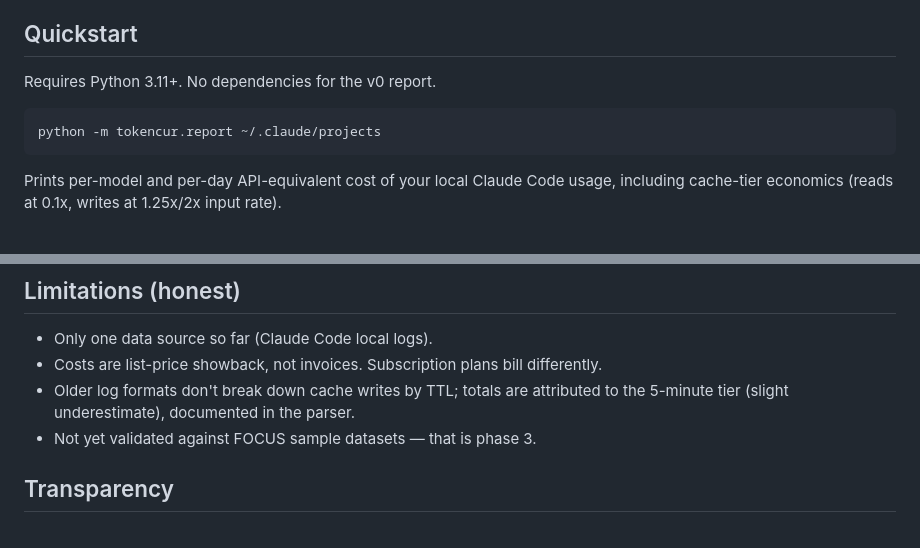
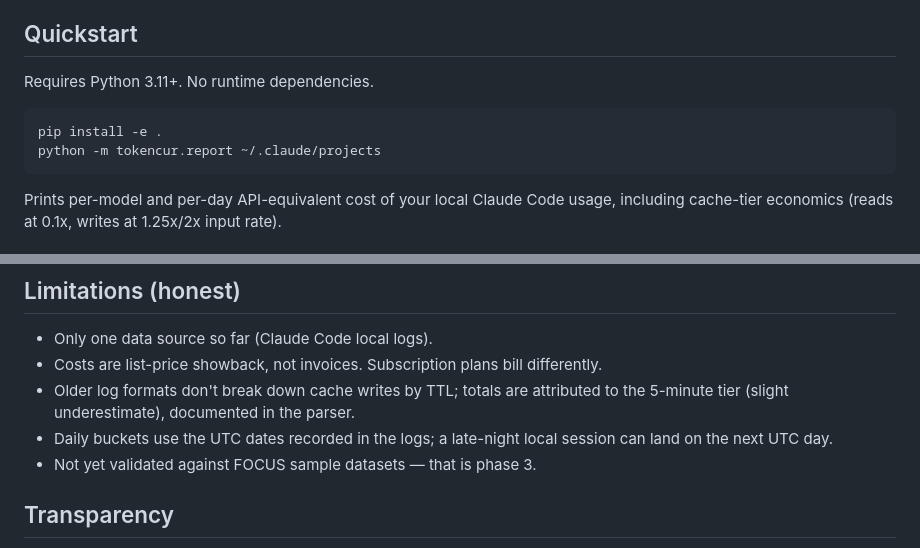
Before and after one commit to pach-boop/tokencur, a Markdown page: README.md, 2 parts joined by grey strips. GitHub-like rendering.

Commit message:
docs: fix quickstart install step, document UTC daily buckets
The quickstart failed on a fresh clone: the module isn't importable
without 'pip install -e .'. Also note that daily aggregation uses the
UTC dates recorded in the logs.

Co-Authored-By: Claude Fable 5 <noreply@anthropic.com>

````diff
--- a/README.md
+++ b/README.md
@@ -42,9 +42,10 @@ savings-recommendation engine.
 
 ## Quickstart
 
-Requires Python 3.11+. No dependencies for the v0 report.
+Requires Python 3.11+. No runtime dependencies.
 
 ```bash
+pip install -e .
 python -m tokencur.report ~/.claude/projects
 ```
 
@@ -69,6 +70,8 @@ including cache-tier economics (reads at 0.1x, writes at 1.25x/2x input rate).
 - Costs are list-price showback, not invoices. Subscription plans bill differently.
 - Older log formats don't break down cache writes by TTL; totals are attributed to the
   5-minute tier (slight underestimate), documented in the parser.
+- Daily buckets use the UTC dates recorded in the logs; a late-night local session can
+  land on the next UTC day.
 - Not yet validated against FOCUS sample datasets — that is phase 3.
 
 ## Transparency
````
